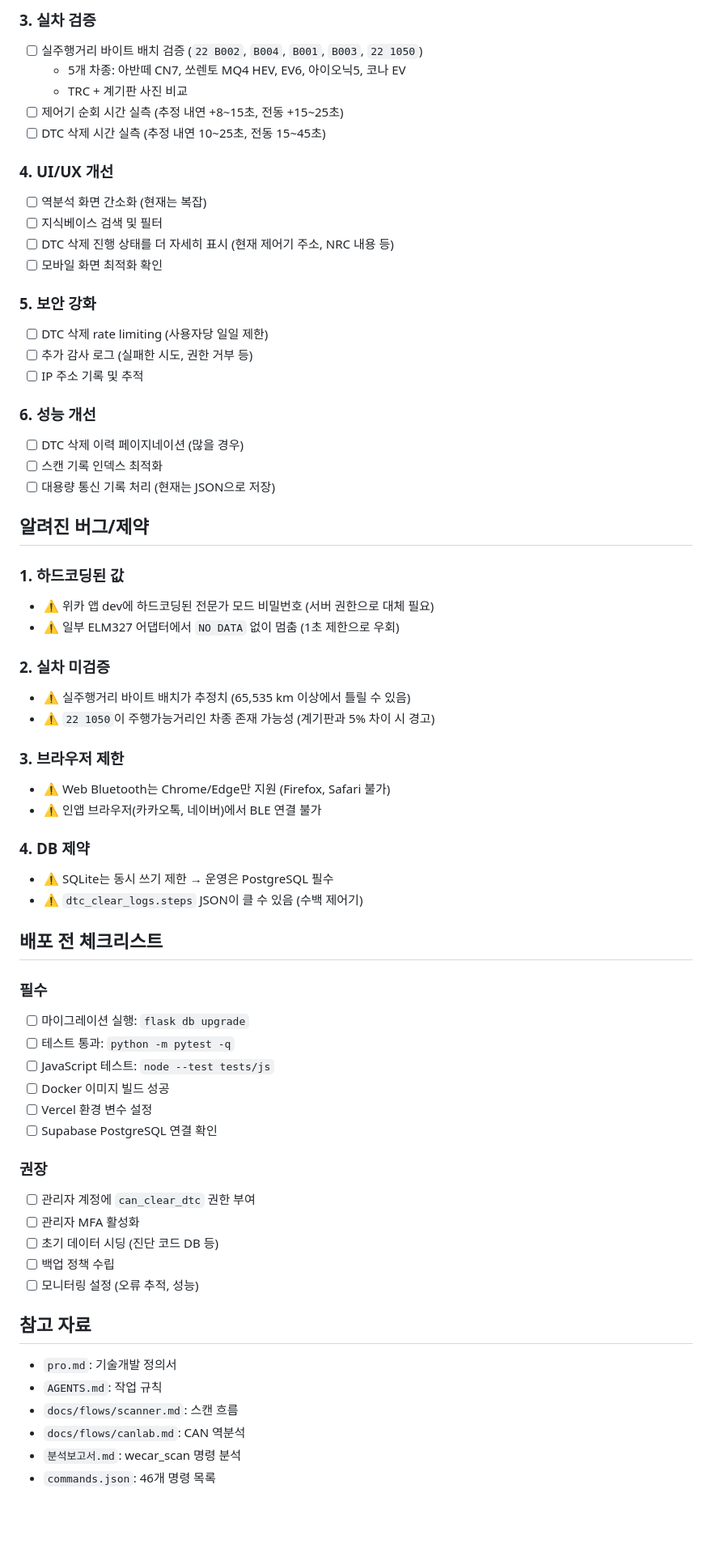
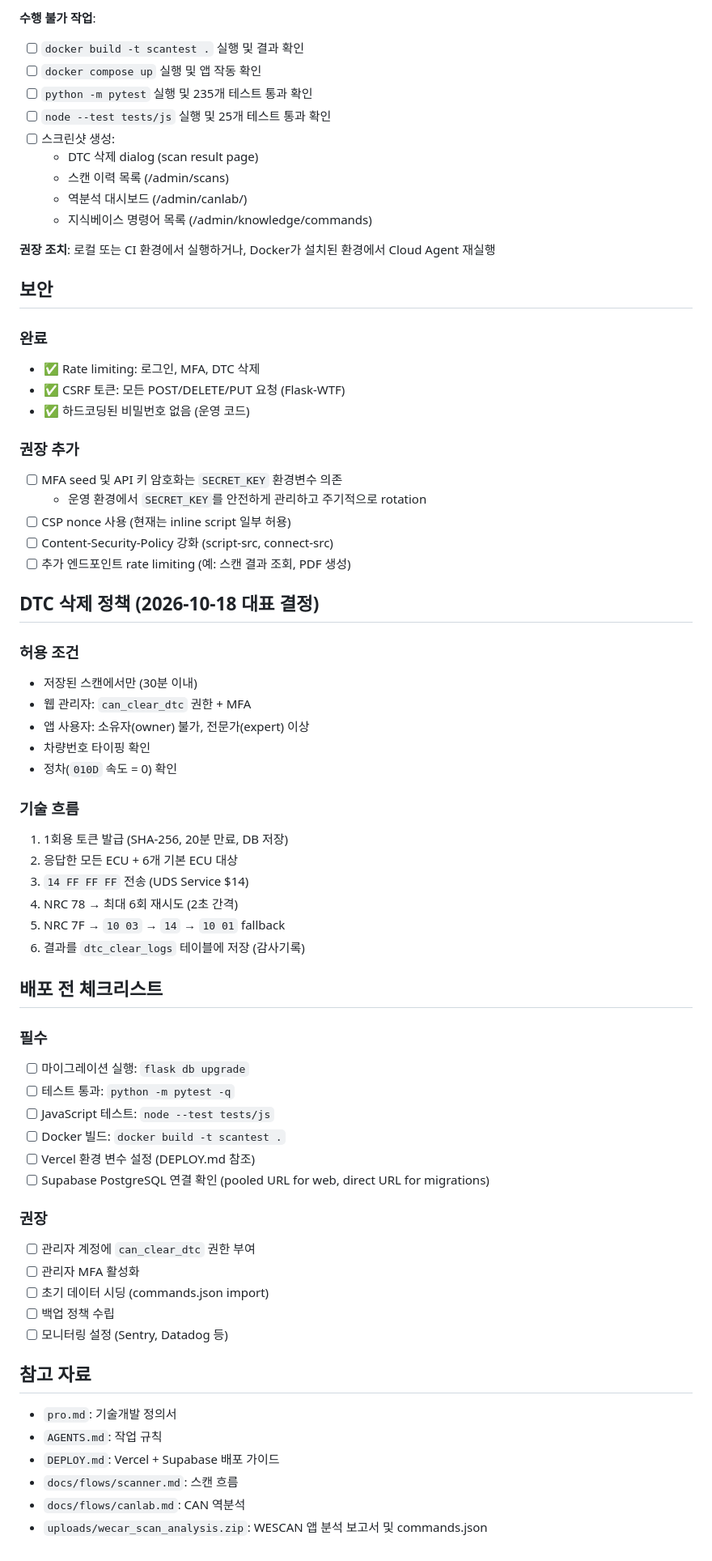
Before and after one commit to JTY9410/scantest, a Markdown page: GAPS.md, the part around one of its changes. Shown at 81% size. GitHub-like rendering; blank space fills up the shorter version.

```diff
--- a/GAPS.md
+++ b/GAPS.md
@@ -68,44 +69,47 @@
 
-### 3. 실차 검증
-- [ ] 실주행거리 바이트 배치 검증 (`22 B002`, `B004`, `B001`, `B003`, `22 1050`)
-  - 5개 차종: 아반떼 CN7, 쏘렌토 MQ4 HEV, EV6, 아이오닉5, 코나 EV
-  - TRC + 계기판 사진 비교
-- [ ] 제어기 순회 시간 실측 (추정 내연 +8~15초, 전동 +15~25초)
-- [ ] DTC 삭제 시간 실측 (추정 내연 10~25초, 전동 15~45초)
+**수행 불가 작업**:
+- [ ] `docker build -t scantest .` 실행 및 결과 확인
+- [ ] `docker compose up` 실행 및 앱 작동 확인
+- [ ] `python -m pytest` 실행 및 235개 테스트 통과 확인
+- [ ] `node --test tests/js` 실행 및 25개 테스트 통과 확인
+- [ ] 스크린샷 생성:
+  - DTC 삭제 dialog (scan result page)
+  - 스캔 이력 목록 (/admin/scans)
+  - 역분석 대시보드 (/admin/canlab/)
+  - 지식베이스 명령어 목록 (/admin/knowledge/commands)
 
-### 4. UI/UX 개선
-- [ ] 역분석 화면 간소화 (현재는 복잡)
-- [ ] 지식베이스 검색 및 필터
-- [ ] DTC 삭제 진행 상태를 더 자세히 표시 (현재 제어기 주소, NRC 내용 등)
-- [ ] 모바일 화면 최적화 확인
+**권장 조치**: 로컬 또는 CI 환경에서 실행하거나, Docker가 설치된 환경에서 Cloud Agent 재실행
 
-### 5. 보안 강화
-- [ ] DTC 삭제 rate limiting (사용자당 일일 제한)
-- [ ] 추가 감사 로그 (실패한 시도, 권한 거부 등)
-- [ ] IP 주소 기록 및 추적
+## 보안
 
-### 6. 성능 개선
-- [ ] DTC 삭제 이력 페이지네이션 (많을 경우)
-- [ ] 스캔 기록 인덱스 최적화
-- [ ] 대용량 통신 기록 처리 (현재는 JSON으로 저장)
+### 완료
+- ✅ Rate limiting: 로그인, MFA, DTC 삭제
+- ✅ CSRF 토큰: 모든 POST/DELETE/PUT 요청 (Flask-WTF)
+- ✅ 하드코딩된 비밀번호 없음 (운영 코드)
 
-## 알려진 버그/제약
+### 권장 추가
+- [ ] MFA seed 및 API 키 암호화는 `SECRET_KEY` 환경변수 의존
+  - 운영 환경에서 `SECRET_KEY`를 안전하게 관리하고 주기적으로 rotation
+- [ ] CSP nonce 사용 (현재는 inline script 일부 허용)
+- [ ] Content-Security-Policy 강화 (script-src, connect-src)
+- [ ] 추가 엔드포인트 rate limiting (예: 스캔 결과 조회, PDF 생성)
 
-### 1. 하드코딩된 값
-- ⚠️ 위카 앱 dev에 하드코딩된 전문가 모드 비밀번호 (서버 권한으로 대체 필요)
-- ⚠️ 일부 ELM327 어댑터에서 `NO DATA` 없이 멈춤 (1초 제한으로 우회)
+## DTC 삭제 정책 (2026-10-18 대표 결정)
 
-### 2. 실차 미검증
-- ⚠️ 실주행거리 바이트 배치가 추정치 (65,535 km 이상에서 틀릴 수 있음)
-- ⚠️ `22 1050`이 주행가능거리인 차종 존재 가능성 (계기판과 5% 차이 시 경고)
+### 허용 조건
+- 저장된 스캔에서만 (30분 이내)
+- 웹 관리자: `can_clear_dtc` 권한 + MFA
+- 앱 사용자: 소유자(owner) 불가, 전문가(expert) 이상
+- 차량번호 타이핑 확인
+- 정차(`010D` 속도 = 0) 확인
 
-### 3. 브라우저 제한
-- ⚠️ Web Bluetooth는 Chrome/Edge만 지원 (Firefox, Safari 불가)
-- ⚠️ 인앱 브라우저(카카오톡, 네이버)에서 BLE 연결 불가
-
-### 4. DB 제약
-- ⚠️ SQLite는 동시 쓰기 제한 → 운영은 PostgreSQL 필수
-- ⚠️ `dtc_clear_logs.steps` JSON이 클 수 있음 (수백 제어기)
+### 기술 흐름
+1. 1회용 토큰 발급 (SHA-256, 20분 만료, DB 저장)
+2. 응답한 모든 ECU + 6개 기본 ECU 대상
+3. `14 FF FF FF` 전송 (UDS Service $14)
+4. NRC 78 → 최대 6회 재시도 (2초 간격)
+5. NRC 7F → `10 03` → `14` → `10 01` fallback
+6. 결과를 `dtc_clear_logs` 테이블에 저장 (감사기록)
 
 ## 배포 전 체크리스트
 
@@ -113,22 +117,22 @@
 - [ ] 마이그레이션 실행: `flask db upgrade`
 - [ ] 테스트 통과: `python -m pytest -q`
 - [ ] JavaScript 테스트: `node --test tests/js`
-- [ ] Docker 이미지 빌드 성공
-- [ ] Vercel 환경 변수 설정
-- [ ] Supabase PostgreSQL 연결 확인
+- [ ] Docker 빌드: `docker build -t scantest .`
+- [ ] Vercel 환경 변수 설정 (DEPLOY.md 참조)
+- [ ] Supabase PostgreSQL 연결 확인 (pooled URL for web, direct URL for migrations)
 
 ### 권장
 - [ ] 관리자 계정에 `can_clear_dtc` 권한 부여
 - [ ] 관리자 MFA 활성화
-- [ ] 초기 데이터 시딩 (진단 코드 DB 등)
+- [ ] 초기 데이터 시딩 (commands.json import)
 - [ ] 백업 정책 수립
-- [ ] 모니터링 설정 (오류 추적, 성능)
+- [ ] 모니터링 설정 (Sentry, Datadog 등)
 
 ## 참고 자료
 
 - `pro.md`: 기술개발 정의서
 - `AGENTS.md`: 작업 규칙
+- `DEPLOY.md`: Vercel + Supabase 배포 가이드
 - `docs/flows/scanner.md`: 스캔 흐름
 - `docs/flows/canlab.md`: CAN 역분석
-- `분석보고서.md`: wecar_scan 명령 분석
-- `commands.json`: 46개 명령 목록
+- `uploads/wecar_scan_analysis.zip`: WESCAN 앱 분석 보고서 및 commands.json
```
Also changed, not shown: other parts of GAPS.md (+56 -55 lines).
